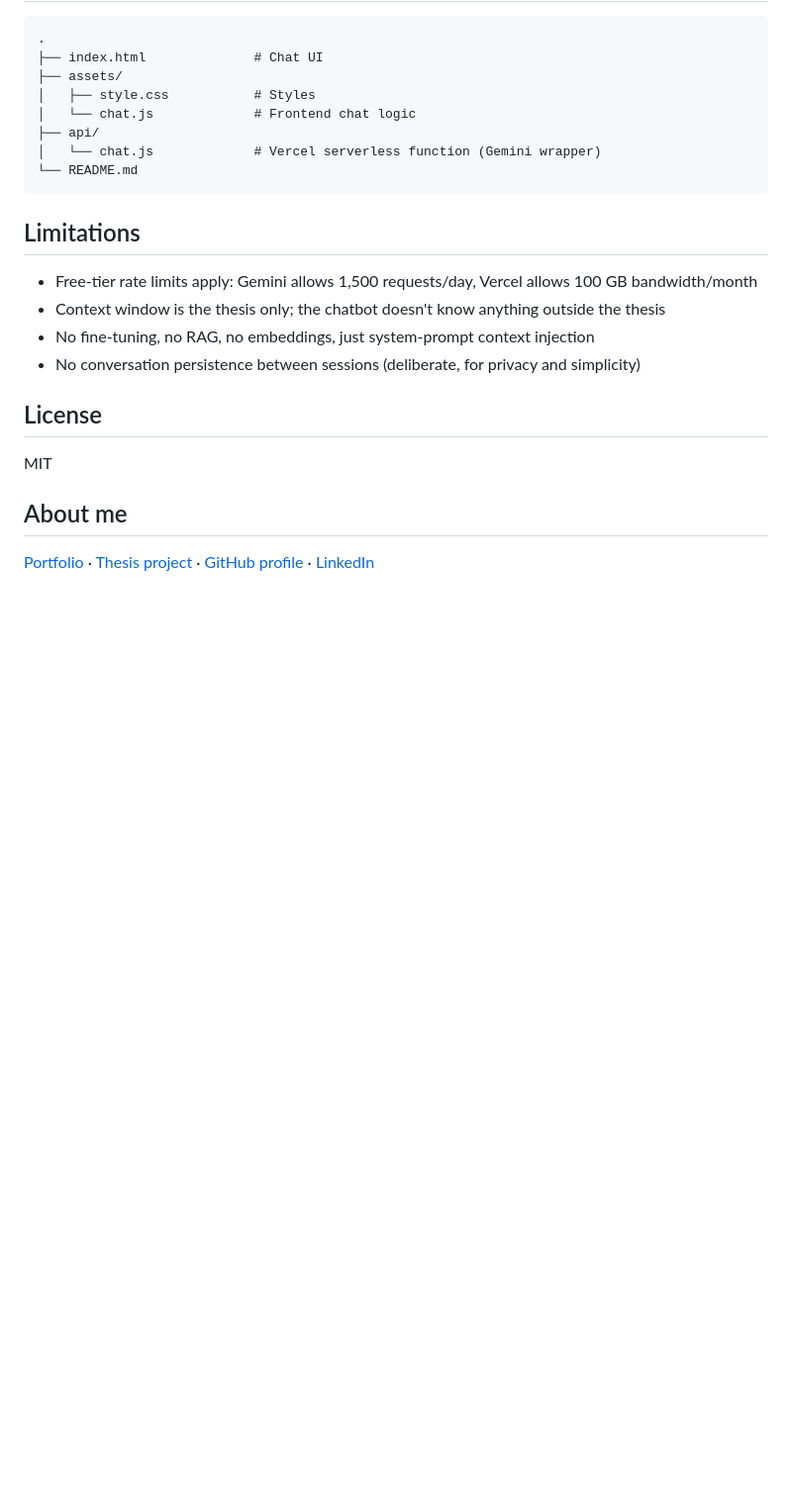
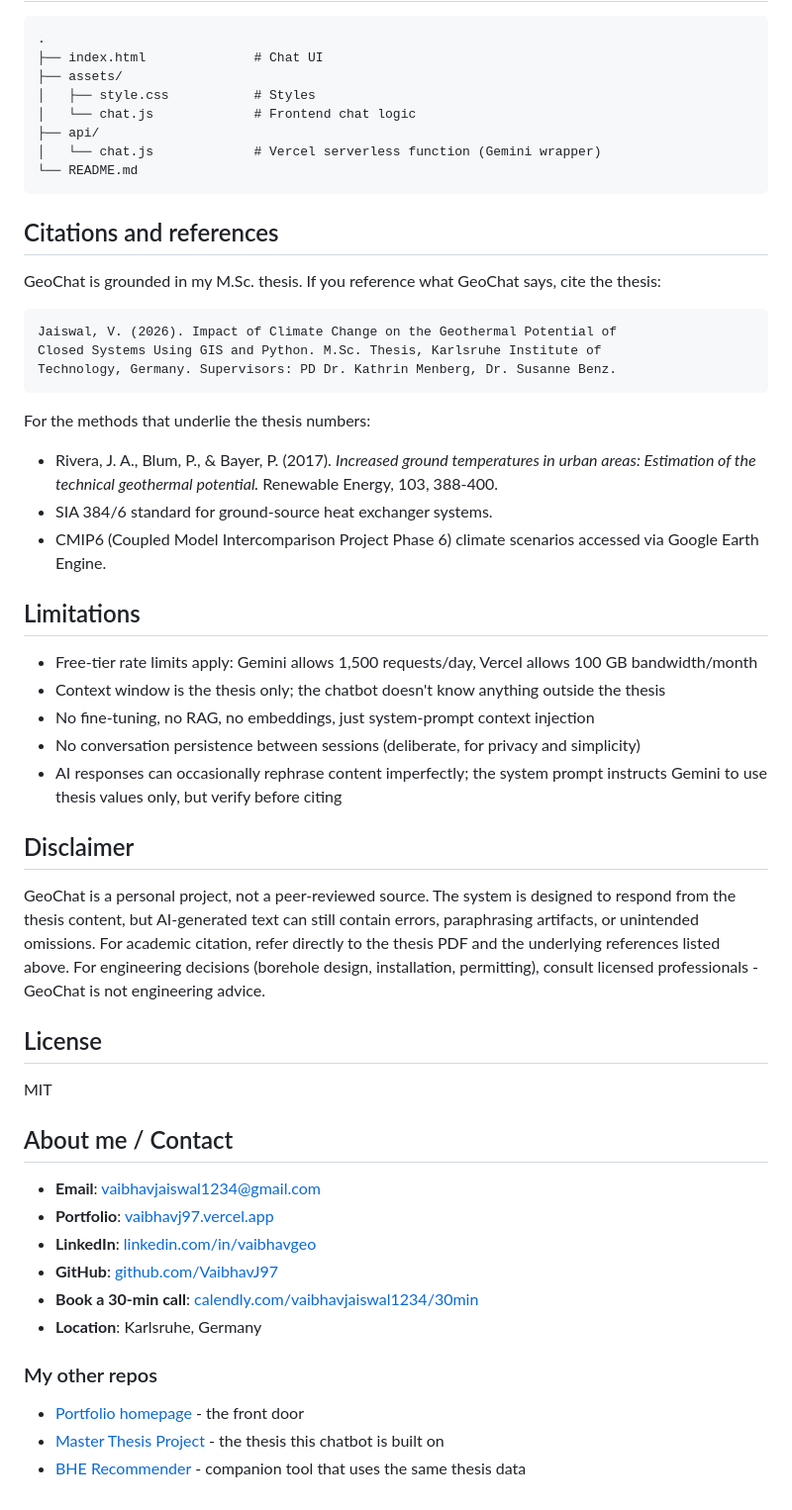
Before and after one commit to VaibhavJ97/geochat, a Markdown page: README.md, the part around the change. Shown at 99% size. GitHub-like rendering; blank space fills up the shorter version.

Commit message:
Add citations and references to README
Added citations and references section with thesis details and related works.

````diff
--- a/README.md
+++ b/README.md
@@ -111,17 +111,48 @@ Get a free Gemini API key from [ai.google.dev](https://ai.google.dev).
 └── README.md
 ```
 
+## Citations and references
+
+GeoChat is grounded in my M.Sc. thesis. If you reference what GeoChat says, cite the thesis:
+
+```
+Jaiswal, V. (2026). Impact of Climate Change on the Geothermal Potential of
+Closed Systems Using GIS and Python. M.Sc. Thesis, Karlsruhe Institute of
+Technology, Germany. Supervisors: PD Dr. Kathrin Menberg, Dr. Susanne Benz.
+```
+
+For the methods that underlie the thesis numbers:
+- Rivera, J. A., Blum, P., & Bayer, P. (2017). *Increased ground temperatures in urban areas: Estimation of the technical geothermal potential.* Renewable Energy, 103, 388-400.
+- SIA 384/6 standard for ground-source heat exchanger systems.
+- CMIP6 (Coupled Model Intercomparison Project Phase 6) climate scenarios accessed via Google Earth Engine.
+
 ## Limitations
 
 - Free-tier rate limits apply: Gemini allows 1,500 requests/day, Vercel allows 100 GB bandwidth/month
 - Context window is the thesis only; the chatbot doesn't know anything outside the thesis
 - No fine-tuning, no RAG, no embeddings, just system-prompt context injection
 - No conversation persistence between sessions (deliberate, for privacy and simplicity)
+- AI responses can occasionally rephrase content imperfectly; the system prompt instructs Gemini to use thesis values only, but verify before citing
+
+## Disclaimer
+
+GeoChat is a personal project, not a peer-reviewed source. The system is designed to respond from the thesis content, but AI-generated text can still contain errors, paraphrasing artifacts, or unintended omissions. For academic citation, refer directly to the thesis PDF and the underlying references listed above. For engineering decisions (borehole design, installation, permitting), consult licensed professionals - GeoChat is not engineering advice.
 
 ## License
 
 MIT
 
-## About me
+## About me / Contact
 
-[Portfolio](https://vaibhavj97.vercel.app) · [Thesis project](https://vaibhavj97-thesis.vercel.app) · [GitHub profile](https://github.com/VaibhavJ97) · [LinkedIn](https://www.linkedin.com/in/vaibhavgeo/)
+- **Email**: vaibhavjaiswal1234@gmail.com
+- **Portfolio**: [vaibhavj97.vercel.app](https://vaibhavj97.vercel.app)
+- **LinkedIn**: [linkedin.com/in/vaibhavgeo](https://www.linkedin.com/in/vaibhavgeo/)
+- **GitHub**: [github.com/VaibhavJ97](https://github.com/VaibhavJ97)
+- **Book a 30-min call**: [calendly.com/vaibhavjaiswal1234/30min](https://calendly.com/vaibhavjaiswal1234/30min)
+- **Location**: Karlsruhe, Germany
+
+### My other repos
+
+- [Portfolio homepage](https://github.com/VaibhavJ97/VaibhavJ97.github.io) - the front door
+- [Master Thesis Project](https://github.com/VaibhavJ97/kit-master-thesis-portfolio) - the thesis this chatbot is built on
+- [BHE Recommender](https://github.com/VaibhavJ97/bhe-recommender) - companion tool that uses the same thesis data
````
